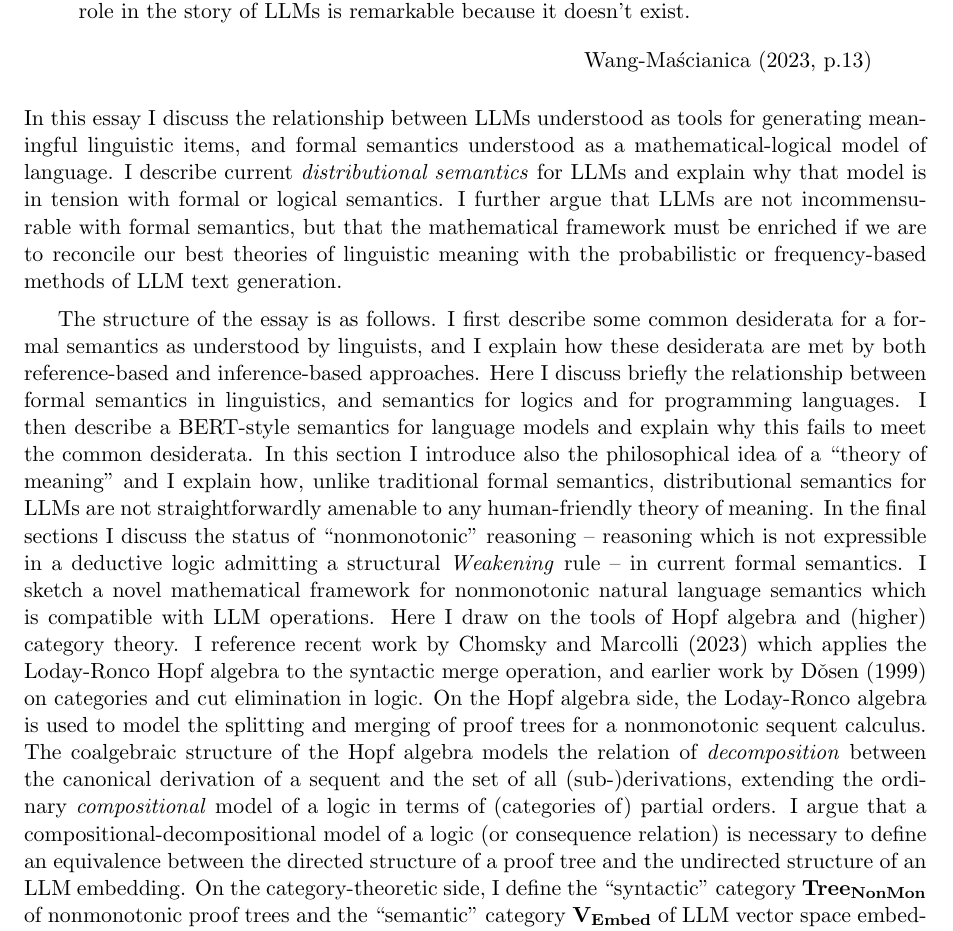
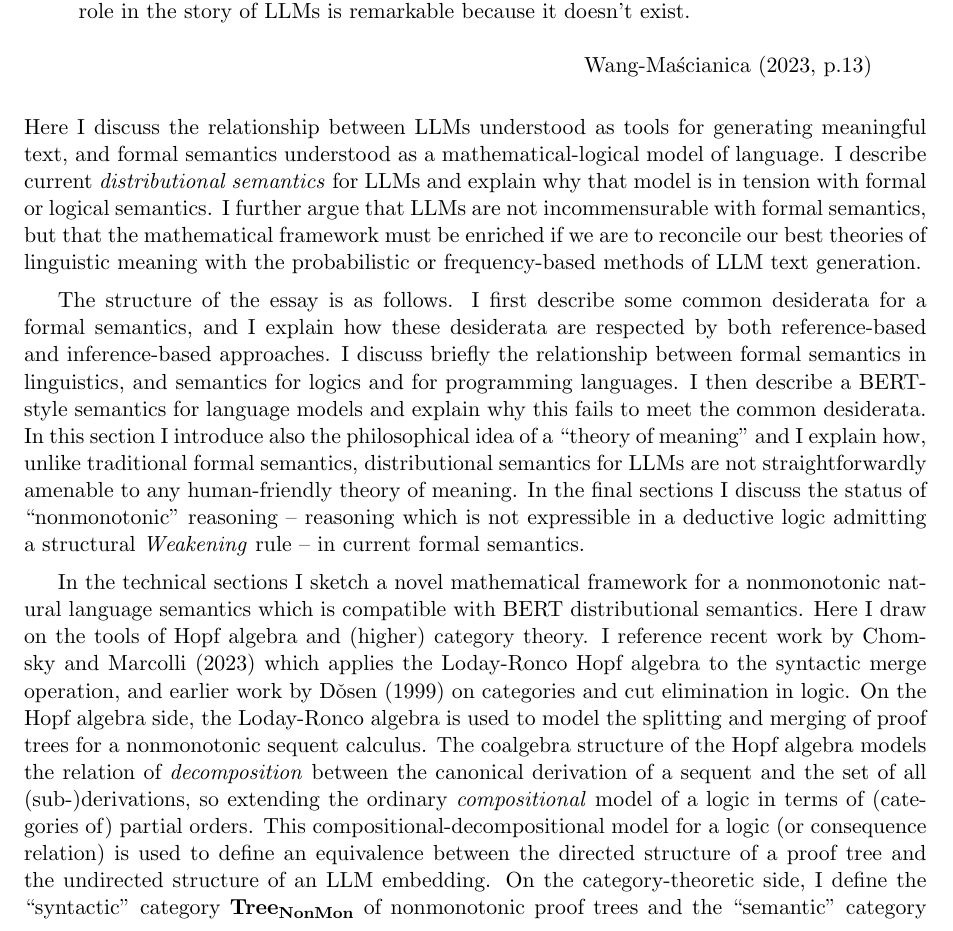
Before and after one commit to grthomson/nonmonlogics, a LaTeX document (black_boxes.tex): part of page 2 of 4, cut so that both start at the same text. Compiled offline with pdfLaTeX.

Commit message:
docs: black boxes update

```diff
--- a/black_boxes.tex
+++ b/black_boxes.tex
@@ -35,9 +35,11 @@ there's a group of people who investigate language - from syntax and semantics t
 \begin{flushright} Wang-Ma\'{s}cianica (2023, p.13)\end{flushright}
 \end{quote}
 
-\noindent In this essay I discuss the relationship between LLMs understood as tools for generating meaningful linguistic items, and formal semantics understood as a mathematical-logical model of language. I describe current \emph{distributional semantics} for LLMs and explain why that model is in tension with formal or logical semantics. I further argue that LLMs are not incommensurable with formal semantics, but that the mathematical framework must be enriched if we are to reconcile our best theories of linguistic meaning with the probabilistic or frequency-based methods of LLM text generation.
+\noindent Here I discuss the relationship between LLMs understood as tools for generating meaningful text, and formal semantics understood as a mathematical-logical model of language. I describe current \emph{distributional semantics} for LLMs and explain why that model is in tension with formal or logical semantics. I further argue that LLMs are not incommensurable with formal semantics, but that the mathematical framework must be enriched if we are to reconcile our best theories of linguistic meaning with the probabilistic or frequency-based methods of LLM text generation.
 
-The structure of the essay is as follows. I first describe some common desiderata for a formal semantics as understood by linguists, and I explain how these desiderata are met by both reference-based and inference-based approaches. Here I discuss briefly the relationship between formal semantics in linguistics, and semantics for logics and for programming languages. I then describe a BERT-style semantics for language models and explain why this fails to meet the common desiderata. In this section I introduce also the philosophical idea of a ``theory of meaning" and I explain how, unlike traditional formal semantics, distributional semantics for LLMs are not straightforwardly amenable to any human-friendly theory of meaning. In the final sections I discuss the status of ``nonmonotonic" reasoning -- reasoning which is not expressible in a deductive logic admitting a structural \emph{Weakening} rule -- in current formal semantics. I sketch a novel mathematical framework for nonmonotonic natural language semantics which is compatible with LLM operations. Here I draw on the tools of Hopf algebra and (higher) category theory. I reference recent work by Chomsky and Marcolli (2023) which applies the Loday-Ronco Hopf algebra to the syntactic merge operation, and earlier work by D\v{o}sen (1999) on categories and cut elimination in logic. On the Hopf algebra side, the Loday-Ronco algebra is used to model the splitting and merging of proof trees for a nonmonotonic sequent calculus. The coalgebraic structure of the Hopf algebra models the relation of \emph{decomposition} between the canonical derivation of a sequent and the set of all (sub-)derivations, extending the ordinary \emph{compositional} model of a logic in terms of (categories of) partial orders. I argue that a compositional-decompositional model of a logic (or consequence relation) is necessary to define an equivalence between the directed structure of a proof tree and the undirected structure of an LLM embedding. On the category-theoretic side, I define the ``syntactic" category $\mathbf{Tree_{NonMon}}$ of nonmonotonic proof trees and the ``semantic" category $\mathbf{V_{Embed}}$ of LLM vector space embeddings. A category-theoretic definition of the structural rule \emph{Cautious Cut} is given and proven admissible for $\mathbf{Tree_{NonMon}}$. A guiding idea here is that there should be a ``lossy'' mapping between natural language inference and LLM inference - this is modelled by i) composition of the Hopf algebra antipode with an embedding morphism, and ii) an adjunction between $\mathbf{Tree_{NonMon}}$ and $\mathbf{V_{Embed}}$. The mathematical framework sketched is naturally understood as compatible with a proof-theoretic or inferential treatment of linguistic meaning.
+The structure of the essay is as follows. I first describe some common desiderata for a formal semantics, and I explain how these desiderata are respected by both reference-based and inference-based approaches. I discuss briefly the relationship between formal semantics in linguistics, and semantics for logics and for programming languages. I then describe a BERT-style semantics for language models and explain why this fails to meet the common desiderata. In this section I introduce also the philosophical idea of a ``theory of meaning" and I explain how, unlike traditional formal semantics, distributional semantics for LLMs are not straightforwardly amenable to any human-friendly theory of meaning. In the final sections I discuss the status of ``nonmonotonic" reasoning -- reasoning which is not expressible in a deductive logic admitting a structural \emph{Weakening} rule -- in current formal semantics.
+
+In the technical sections I sketch a novel mathematical framework for a nonmonotonic natural language semantics which is compatible with BERT distributional semantics. Here I draw on the tools of Hopf algebra and (higher) category theory. I reference recent work by Chomsky and Marcolli (2023) which applies the Loday-Ronco Hopf algebra to the syntactic merge operation, and earlier work by D\v{o}sen (1999) on categories and cut elimination in logic. On the Hopf algebra side, the Loday-Ronco algebra is used to model the splitting and merging of proof trees for a nonmonotonic sequent calculus. The coalgebra structure of the Hopf algebra models the relation of \emph{decomposition} between the canonical derivation of a sequent and the set of all (sub-)derivations, so extending the ordinary \emph{compositional} model of a logic in terms of (categories of) partial orders. This compositional-decompositional model for a logic (or consequence relation) is used to define an equivalence between the directed structure of a proof tree and the undirected structure of an LLM embedding. On the category-theoretic side, I define the ``syntactic" category $\mathbf{Tree_{NonMon}}$ of nonmonotonic proof trees and the ``semantic" category $\mathbf{V_{Embed}}$ of LLM vector space embeddings. A category-theoretic definition of the structural rule \emph{Cautious Cut} is given and proven admissible for $\mathbf{Tree_{NonMon}}$. A guiding idea here is that there should be a ``lossy'' mapping between natural language inference and LLM inference - this is modelled by i) composition of the Hopf algebra antipode with an embedding morphism, and ii) an adjunction between $\mathbf{Tree_{NonMon}}$ and $\mathbf{V_{Embed}}$. The mathematical framework sketched is naturally understood as compatible with a proof-theoretic or inferential treatment of linguistic meaning.
 
 
 \section{Hopf algebras of proof trees}
```
Also changed, not shown: black_boxes.pdf.
